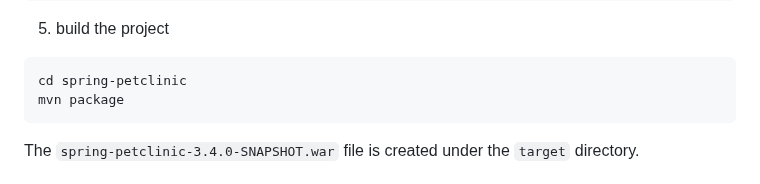
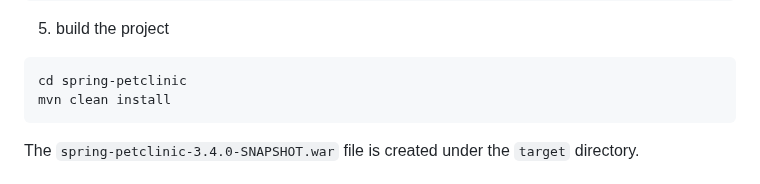
Before and after one commit to Emily-Jiang/tx-more-lab, a Markdown page: module2/README.md, the part around the change. Drawn GitHub-style.

````diff
--- a/module2/README.md
+++ b/module2/README.md
@@ -58,7 +58,7 @@ public class PetClinicApplication extends SpringBootServletInitializer {
 5. build the project
 ```
 cd spring-petclinic
-mvn package
+mvn clean install
 ```
 
 The `spring-petclinic-3.4.0-SNAPSHOT.war` file is created under the `target` directory.
````
